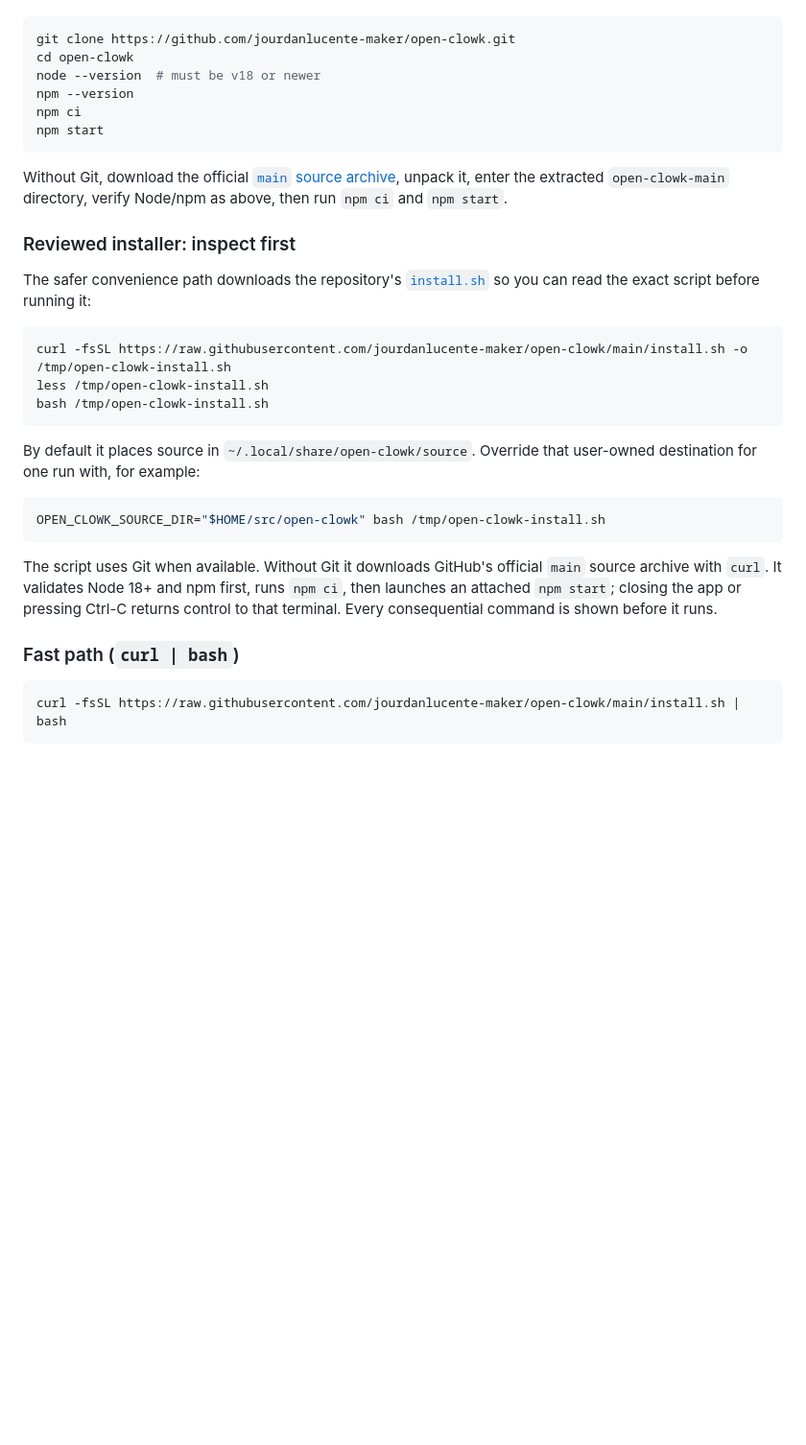
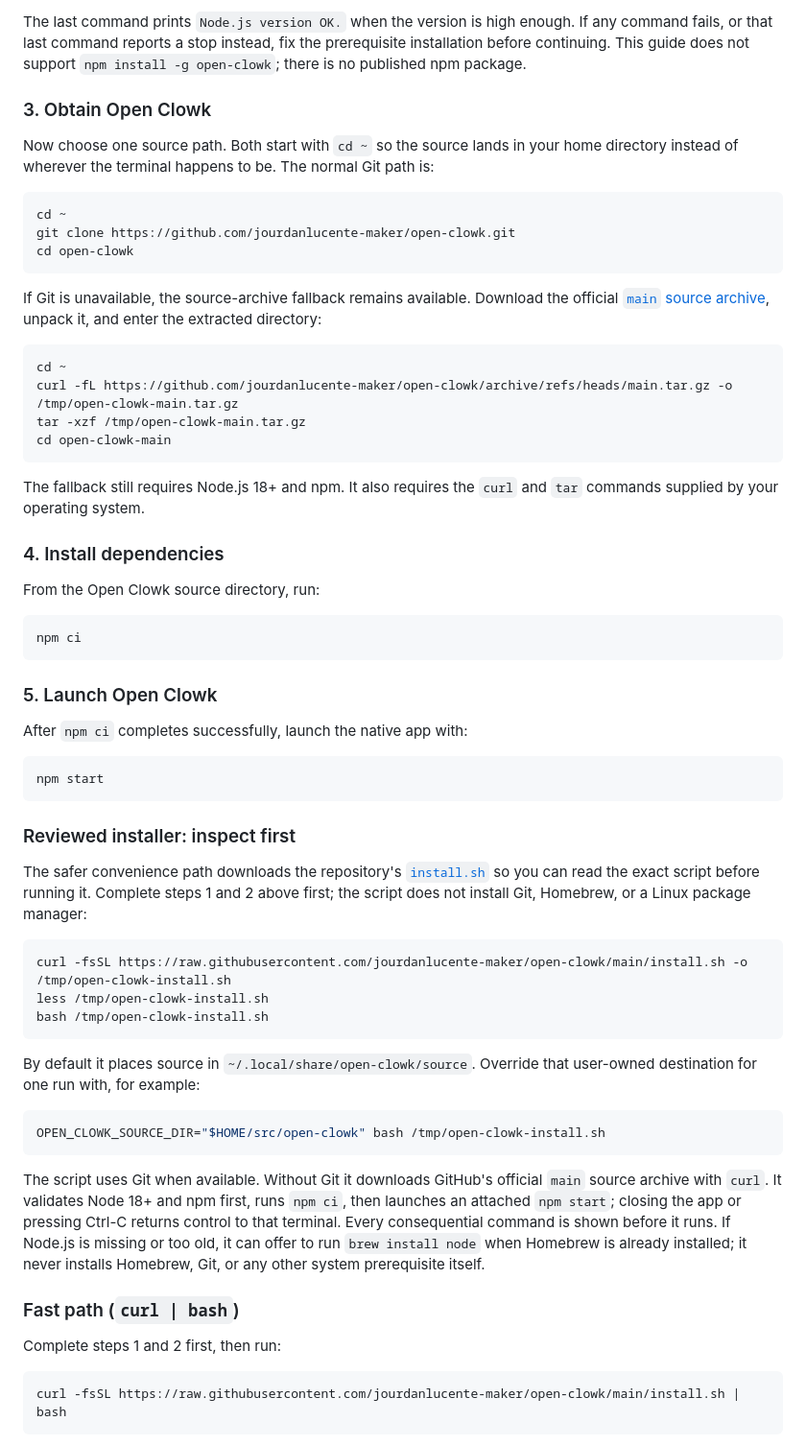
Before and after one commit to jourdanlucente-maker/open-clowk, a Markdown page: README.md, the part around one of its changes. Shown at 96% size. GitHub-like rendering; blank space fills up the shorter version.

````diff
--- a/README.md
+++ b/README.md
@@ -26,20 +120,56 @@ With Git installed:
+The last command prints `Node.js version OK.` when the version is high
+enough. If any command fails, or that last command reports a stop instead,
+fix the prerequisite installation before continuing. This guide does not support
+`npm install -g open-clowk`; there is no published npm package.
+
+### 3. Obtain Open Clowk
+
+Now choose one source path. Both start with `cd ~` so the source lands in
+your home directory instead of wherever the terminal happens to be. The
+normal Git path is:
+
+```sh
+cd ~
 git clone https://github.com/jourdanlucente-maker/open-clowk.git
 cd open-clowk
-node --version  # must be v18 or newer
-npm --version
+```
+
+If Git is unavailable, the source-archive fallback remains available. Download
+the official [`main` source archive](https://github.com/jourdanlucente-maker/open-clowk/archive/refs/heads/main.tar.gz),
+unpack it, and enter the extracted directory:
+
+```sh
+cd ~
+curl -fL https://github.com/jourdanlucente-maker/open-clowk/archive/refs/heads/main.tar.gz -o /tmp/open-clowk-main.tar.gz
+tar -xzf /tmp/open-clowk-main.tar.gz
+cd open-clowk-main
+```
+
+The fallback still requires Node.js 18+ and npm. It also requires the `curl`
+and `tar` commands supplied by your operating system.
+
+### 4. Install dependencies
+
+From the Open Clowk source directory, run:
+
+```sh
 npm ci
+```
+
+### 5. Launch Open Clowk
+
+After `npm ci` completes successfully, launch the native app with:
+
+```sh
 npm start
 ```
-
-Without Git, download the official
-[`main` source archive](https://github.com/jourdanlucente-maker/open-clowk/archive/refs/heads/main.tar.gz),
-unpack it, enter the extracted `open-clowk-main` directory, verify Node/npm as
-above, then run `npm ci` and `npm start`.
 
 ### Reviewed installer: inspect first
 
 The safer convenience path downloads the repository's [`install.sh`](install.sh)
-so you can read the exact script before running it:
+so you can read the exact script before running it. Complete steps 1 and 2
+above first; the script does not install Git, Homebrew, or a Linux package
+manager:
 
 ```sh
 curl -fsSL https://raw.githubusercontent.com/jourdanlucente-maker/open-clowk/main/install.sh -o /tmp/open-clowk-install.sh
@@ -58,9 +188,13 @@ The script uses Git when available. Without Git it downloads GitHub's official
 `main` source archive with `curl`. It validates Node 18+ and npm first, runs
 `npm ci`, then launches an attached `npm start`; closing the app or pressing
 Ctrl-C returns control to that terminal. Every consequential command is shown
-before it runs.
+before it runs. If Node.js is missing or too old, it can offer to run
+`brew install node` when Homebrew is already installed; it never installs
+Homebrew, Git, or any other system prerequisite itself.
 
 ### Fast path (`curl | bash`)
+
+Complete steps 1 and 2 first, then run:
 
 ```sh
 curl -fsSL https://raw.githubusercontent.com/jourdanlucente-maker/open-clowk/main/install.sh | bash
````
Also changed, not shown: other parts of README.md (+100 -6 lines).
